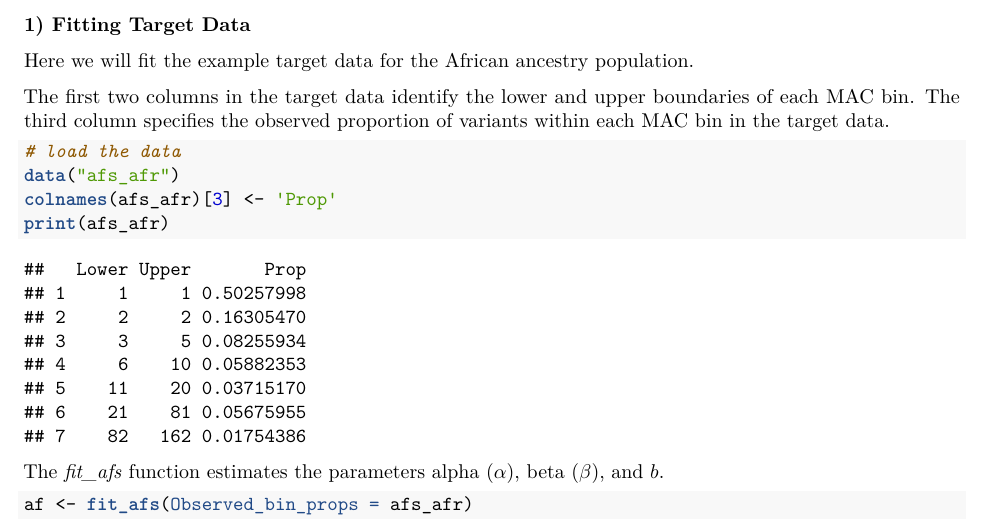
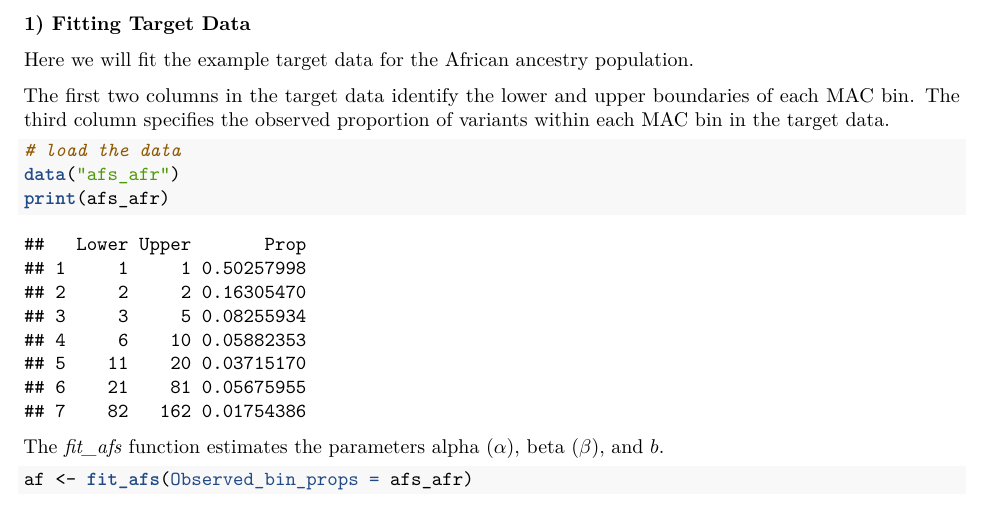
Before and after one commit to meganmichelle/RAREsim, an R Markdown document (vignettes/RAREsim_Vignette.Rmd): part of page 4 of 6, cut so that both start at the same text. The pictures show the output file vignettes/RAREsim_Vignette.pdf that the author committed with the source.

Commit message:
Update afs_afr data

````diff
--- a/vignettes/RAREsim_Vignette.Rmd
+++ b/vignettes/RAREsim_Vignette.Rmd
@@ -145,7 +145,6 @@ The first two columns in the target data identify the lower and upper boundaries
 ```{r }
 # load the data
 data("afs_afr")
-colnames(afs_afr)[3] <- 'Prop'
 print(afs_afr)
 ```
 
````
Also changed, not shown: R/fit_afs.R (+0 -1 lines), data/afs_afr.RData, vignettes/RAREsim_Vignette.pdf.
